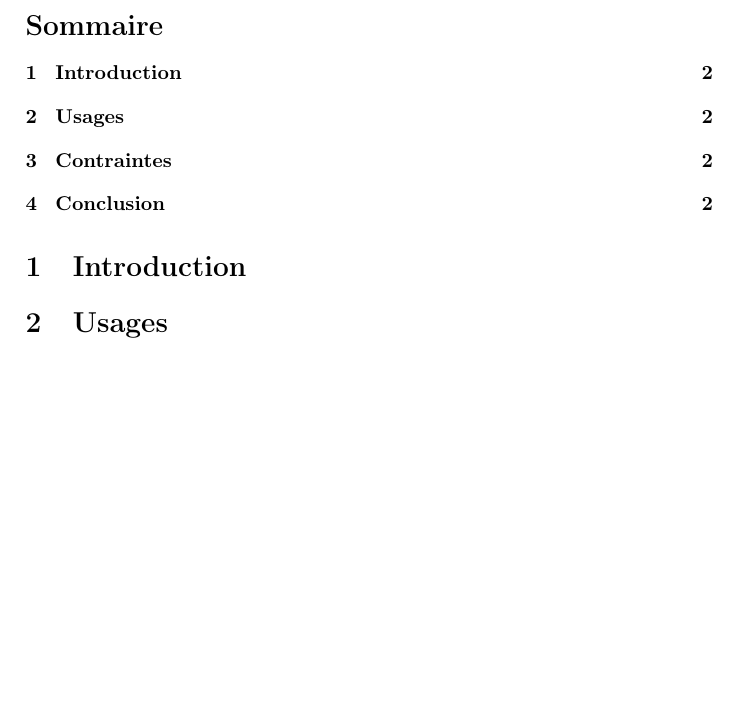
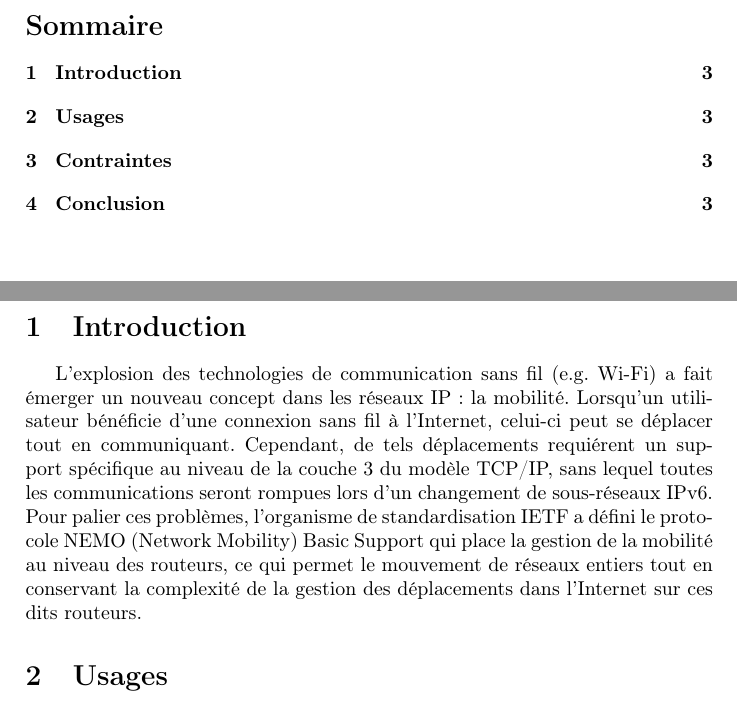
Before and after one commit to sarahsan/DOC_NEMO, a LaTeX document (nemo.tex): part of page 2 of 2 before the commit and two parts of pages 2 and 3 of 3 after it, the two joined at a grey line, cut so that both start at the same text, the shorter picture padded with empty space. Compiled offline with pdfLaTeX.

Commit message:
ajouter l'introduction

```diff
--- a/nemo.tex
+++ b/nemo.tex
@@ -5,7 +5,8 @@
 \usepackage[colorlinks=true]{hyperref}
 \hypersetup{urlcolor=blue,linkcolor=black,citecolor=black,colorlinks=true}
 
-\title{Le support des r\'{e}seaux mobiles dans IPv6}
+\title{Le support des r\'{e}seaux mobiles dans IPv6
+           le protocole NEMO }
 \author{SANFILIPPO Kaoutar Sarah , SARI Soumia}
 \date{2014 - 2015}
 
@@ -16,11 +17,21 @@
 \renewcommand{\contentsname}{Sommaire}
 \tableofcontents
 
+\newpage
+\section{Introduction}
 
-\section{Introduction}
+L'explosion des technologies de communication sans fil (e.g. Wi-Fi) a fait \'{e}merger un nouveau
+concept dans les r\'{e}seaux IP : la mobilit\'{e}. Lorsqu'un utilisateur b\'{e}n\'{e}ficie d'une connexion sans fil \`a
+l'Internet, celui-ci peut se d\'{e}placer tout en communiquant. Cependant, de tels d\'{e}placements
+requi\'{e}rent un support sp\'{e}cifique au niveau de la couche 3 du mod\`{e}le TCP/IP, sans lequel toutes les
+communications seront rompues lors d'un changement de sous-r\'{e}seaux IPv6. Pour palier ces
+probl\`{e}mes, l'organisme de standardisation IETF a d\'{e}fini le protocole NEMO (Network Mobility) Basic
+Support qui place la gestion de la mobilit\'{e} au niveau des routeurs, ce qui permet le mouvement de
+r\'{e}seaux entiers tout en conservant la complexit\'{e} de la gestion des d\'{e}placements dans l'Internet sur
+ces dits routeurs.
+
 \section{Usages}
 \section{Contraintes}
 \section{Conclusion}
 
-
 \end{document}
```
